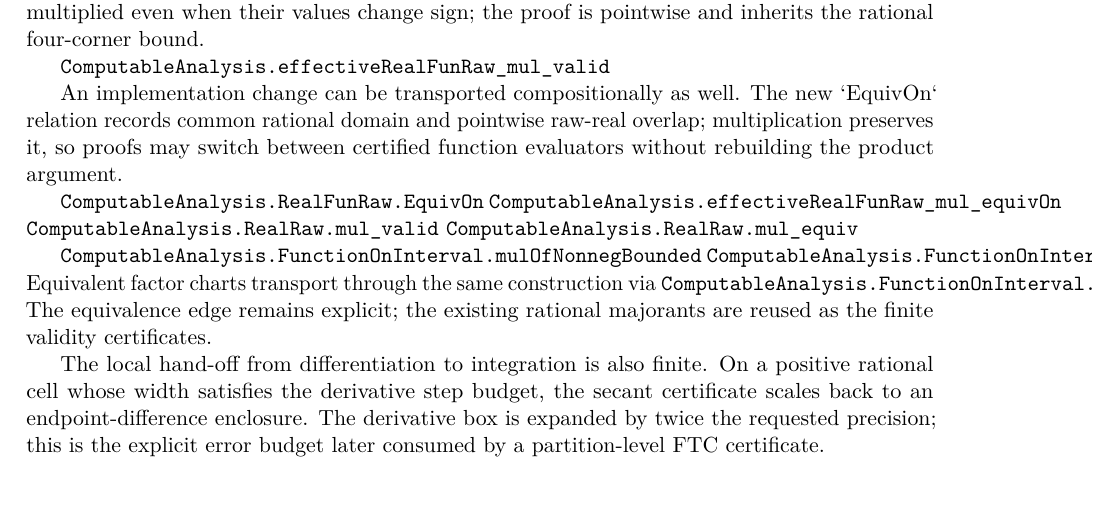
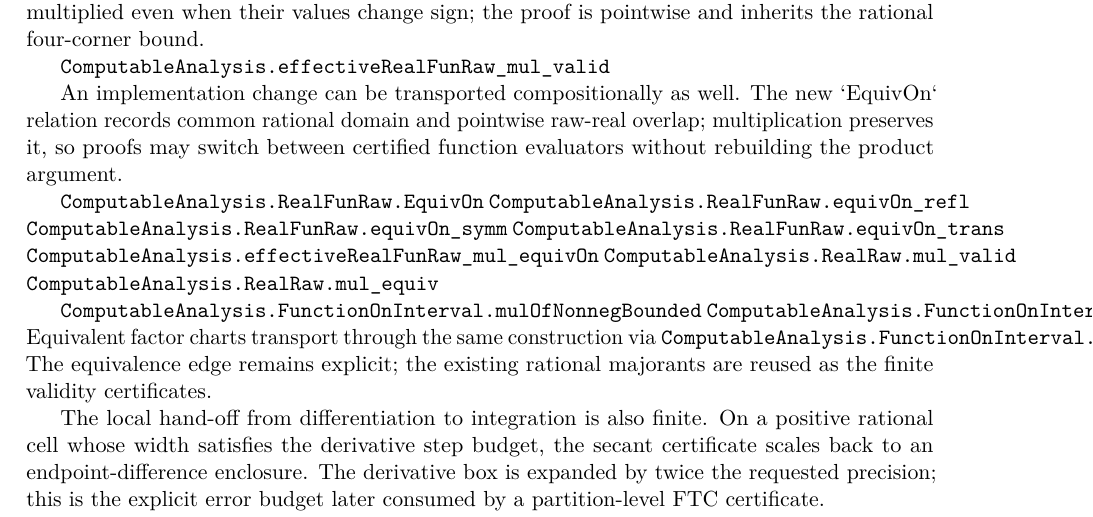
Before and after one commit to liuyao12/computable-analysis, a LaTeX thesis (blueprint/src/web.tex, which reads blueprint/src/06-effective-calculus.tex): part of page 73 of 122, cut so that both start at the same text. Compiled offline with pdfLaTeX.

Commit message:
Add evaluator equivalence chain laws

```diff
--- a/blueprint/src/06-effective-calculus.tex
+++ b/blueprint/src/06-effective-calculus.tex
@@ -477,6 +477,9 @@ overlap; multiplication preserves it, so proofs may switch between certified
 function evaluators without rebuilding the product argument.
 
 \lean{ComputableAnalysis.RealFunRaw.EquivOn}
+\lean{ComputableAnalysis.RealFunRaw.equivOn_refl}
+\lean{ComputableAnalysis.RealFunRaw.equivOn_symm}
+\lean{ComputableAnalysis.RealFunRaw.equivOn_trans}
 \lean{ComputableAnalysis.effectiveRealFunRaw_mul_equivOn}
 \leanok
 \lean{ComputableAnalysis.RealRaw.mul_valid}
```
Also changed, not shown: 2 other files.
